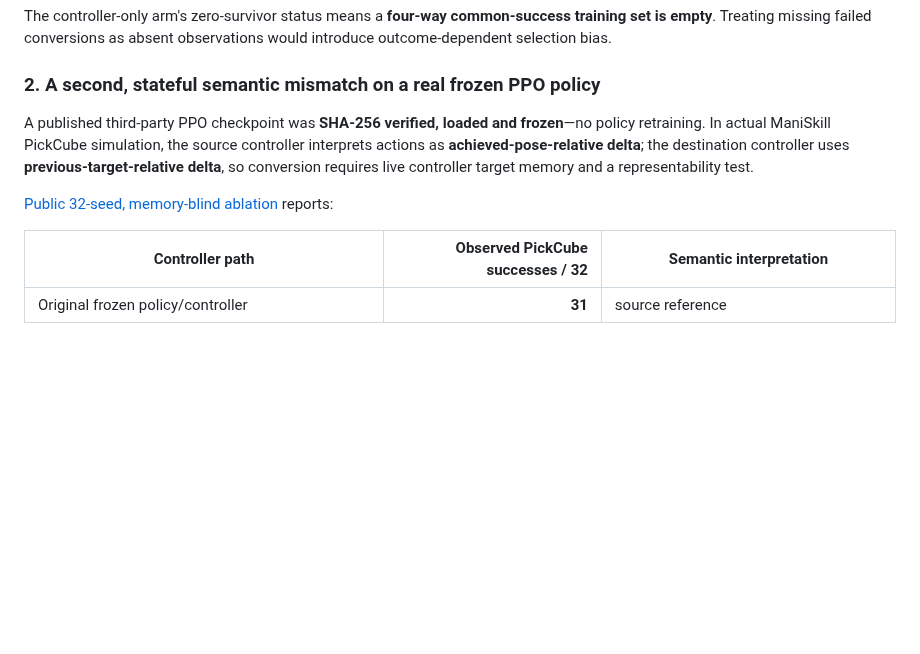
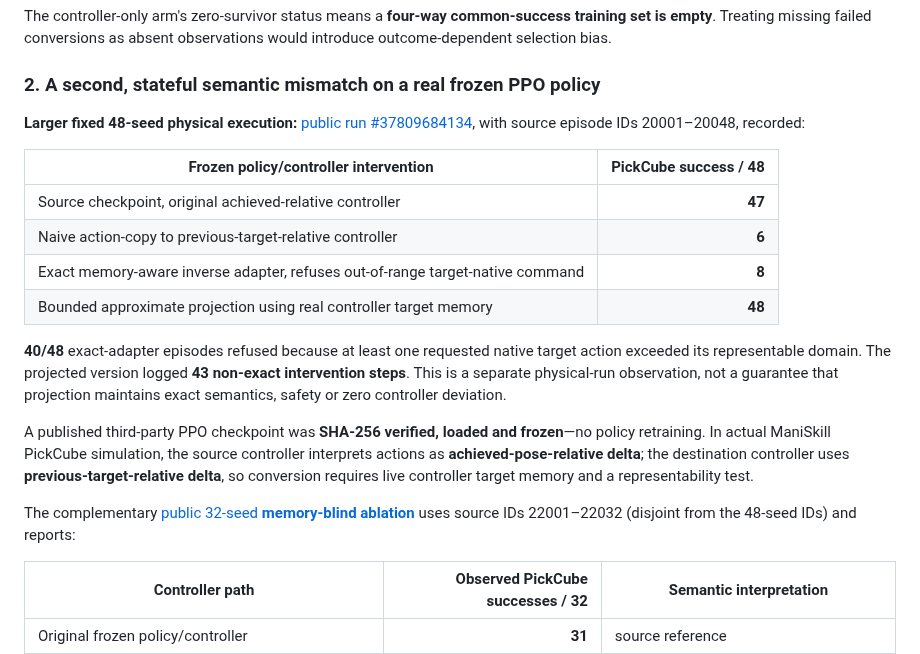
Before and after one commit to lindicaphxag-tech/kaggle, a Markdown page: research/semrepair/ROBOT_ACTION_CONTRACT_FLAGSHIP.md, the part around the change. Drawn GitHub-style; blank space fills up the shorter version.

Commit message:
research: add real frozen PPO 48-seed feasibility boundary and 32-seed memory ablation

```diff
--- a/research/semrepair/ROBOT_ACTION_CONTRACT_FLAGSHIP.md
+++ b/research/semrepair/ROBOT_ACTION_CONTRACT_FLAGSHIP.md
@@ -26,9 +26,20 @@ The controller-only arm's zero-survivor status means a **four-way common-success
 
 ### 2. A second, stateful semantic mismatch on a real frozen PPO policy
 
+**Larger fixed 48-seed physical execution:** [public run #37809684134](https://github.com/lindicaphxag-tech/ManiSkill/actions/runs/37809684134), with source episode IDs 20001–20048, recorded:
+
+| Frozen policy/controller intervention | PickCube success / 48 |
+|---|---:|
+| Source checkpoint, original achieved-relative controller | **47** |
+| Naive action-copy to previous-target-relative controller | **6** |
+| Exact memory-aware inverse adapter, refuses out-of-range target-native command | **8** |
+| Bounded approximate projection using real controller target memory | **48** |
+
+**40/48** exact-adapter episodes refused because at least one requested native target action exceeded its representable domain. The projected version logged **43 non-exact intervention steps**. This is a separate physical-run observation, not a guarantee that projection maintains exact semantics, safety or zero controller deviation.
+
 A published third-party PPO checkpoint was **SHA-256 verified, loaded and frozen**—no policy retraining. In actual ManiSkill PickCube simulation, the source controller interprets actions as **achieved-pose-relative delta**; the destination controller uses **previous-target-relative delta**, so conversion requires live controller target memory and a representability test.
 
-[Public 32-seed, memory-blind ablation](https://github.com/lindicaphxag-tech/ManiSkill/actions/runs/37812437614) reports:
+The complementary [public 32-seed **memory-blind ablation**](https://github.com/lindicaphxag-tech/ManiSkill/actions/runs/37812437614) uses source IDs 22001–22032 (disjoint from the 48-seed IDs) and reports:
 
 | Controller path | Observed PickCube successes / 32 | Semantic interpretation |
 |---|---:|---|
```
